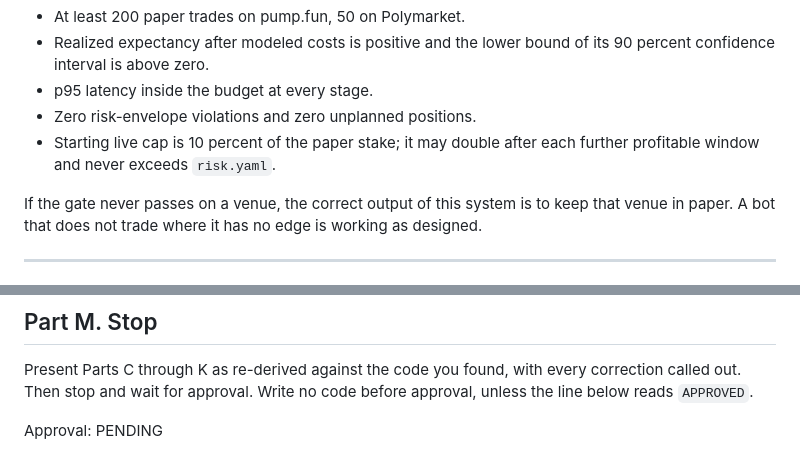
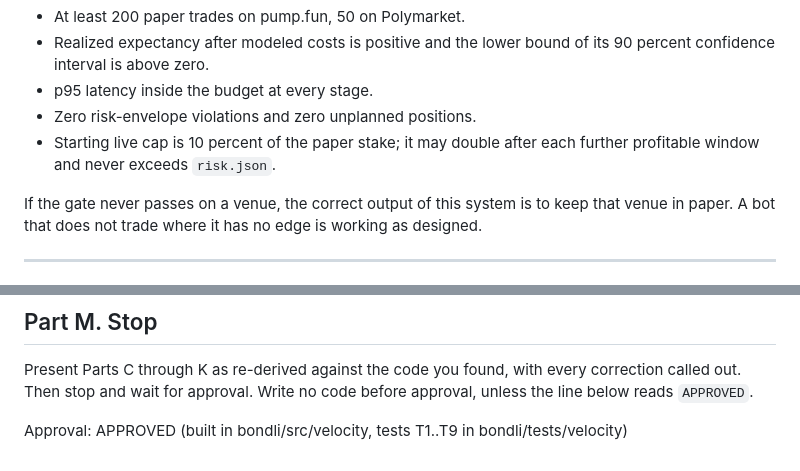
Before and after one commit to Bradbuythedip/BRAD, a Markdown page: prompts/VELOCITY_TRADER_ONESHOT.md, 2 parts joined by grey strips. Drawn GitHub-style.

```diff
--- a/prompts/VELOCITY_TRADER_ONESHOT.md
+++ b/prompts/VELOCITY_TRADER_ONESHOT.md
@@ -487,7 +488,7 @@ Promotion gate per venue (paper to live), all required:
 - p95 latency inside the budget at every stage.
 - Zero risk-envelope violations and zero unplanned positions.
 - Starting live cap is 10 percent of the paper stake; it may double after
-  each further profitable window and never exceeds `risk.yaml`.
+  each further profitable window and never exceeds `risk.json`.
 
 If the gate never passes on a venue, the correct output of this system is to
 keep that venue in paper. A bot that does not trade where it has no edge is
@@ -529,4 +530,4 @@ Present Parts C through K as re-derived against the code you found, with
 every correction called out. Then stop and wait for approval. Write no code
 before approval, unless the line below reads `APPROVED`.
 
-Approval: PENDING
+Approval: APPROVED (built in bondli/src/velocity, tests T1..T9 in bondli/tests/velocity)
```
Also changed, not shown: other parts of prompts/VELOCITY_TRADER_ONESHOT.md (+5 -4 lines).
